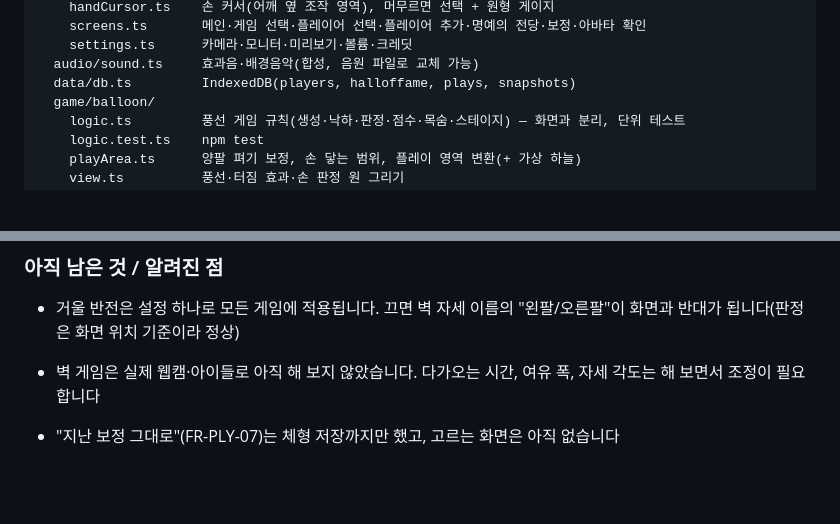
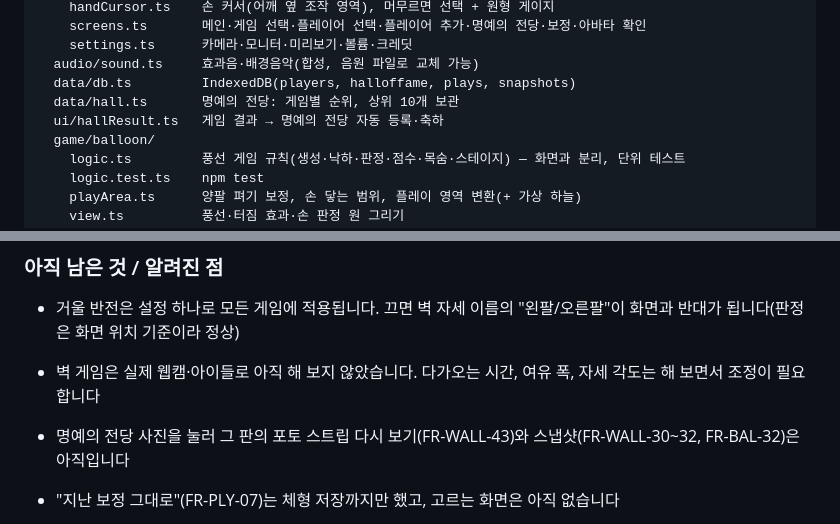
Before and after one commit to gomjelly/Popstar, a Markdown page: README.md, 2 parts joined by grey strips. Drawn GitHub-style; blank space fills up the shorter version.

```diff
--- a/README.md
+++ b/README.md
@@ -246,6 +248,8 @@ src/
     settings.ts      카메라·모니터·미리보기·볼륨·크레딧
   audio/sound.ts     효과음·배경음악(합성, 음원 파일로 교체 가능)
   data/db.ts         IndexedDB(players, halloffame, plays, snapshots)
+  data/hall.ts       명예의 전당: 게임별 순위, 상위 10개 보관
+  ui/hallResult.ts   게임 결과 → 명예의 전당 자동 등록·축하
   game/balloon/
     logic.ts         풍선 게임 규칙(생성·낙하·판정·점수·목숨·스테이지) — 화면과 분리, 단위 테스트
     logic.test.ts    npm test
@@ -289,6 +293,7 @@ src/
 
 - 거울 반전은 설정 하나로 모든 게임에 적용됩니다. 끄면 벽 자세 이름의 "왼팔/오른팔"이 화면과 반대가 됩니다(판정은 화면 위치 기준이라 정상)
 - 벽 게임은 실제 웹캠·아이들로 아직 해 보지 않았습니다. 다가오는 시간, 여유 폭, 자세 각도는 해 보면서 조정이 필요합니다
+- 명예의 전당 사진을 눌러 그 판의 포토 스트립 다시 보기(FR-WALL-43)와 스냅샷(FR-WALL-30~32, FR-BAL-32)은 아직입니다
 - "지난 보정 그대로"(FR-PLY-07)는 체형 저장까지만 했고, 고르는 화면은 아직 없습니다
 
 - 풍선 게임은 실제 웹캠·아이들로 아직 해 보지 않았습니다. 하늘 비율(`skyRatio`), 낙하 속도, 손 판정 크기는 해 보면서 조정이 필요합니다
```
Also changed, not shown: other parts of README.md (+5 -3 lines), docs/media/hall.png (added), 8 other files.
